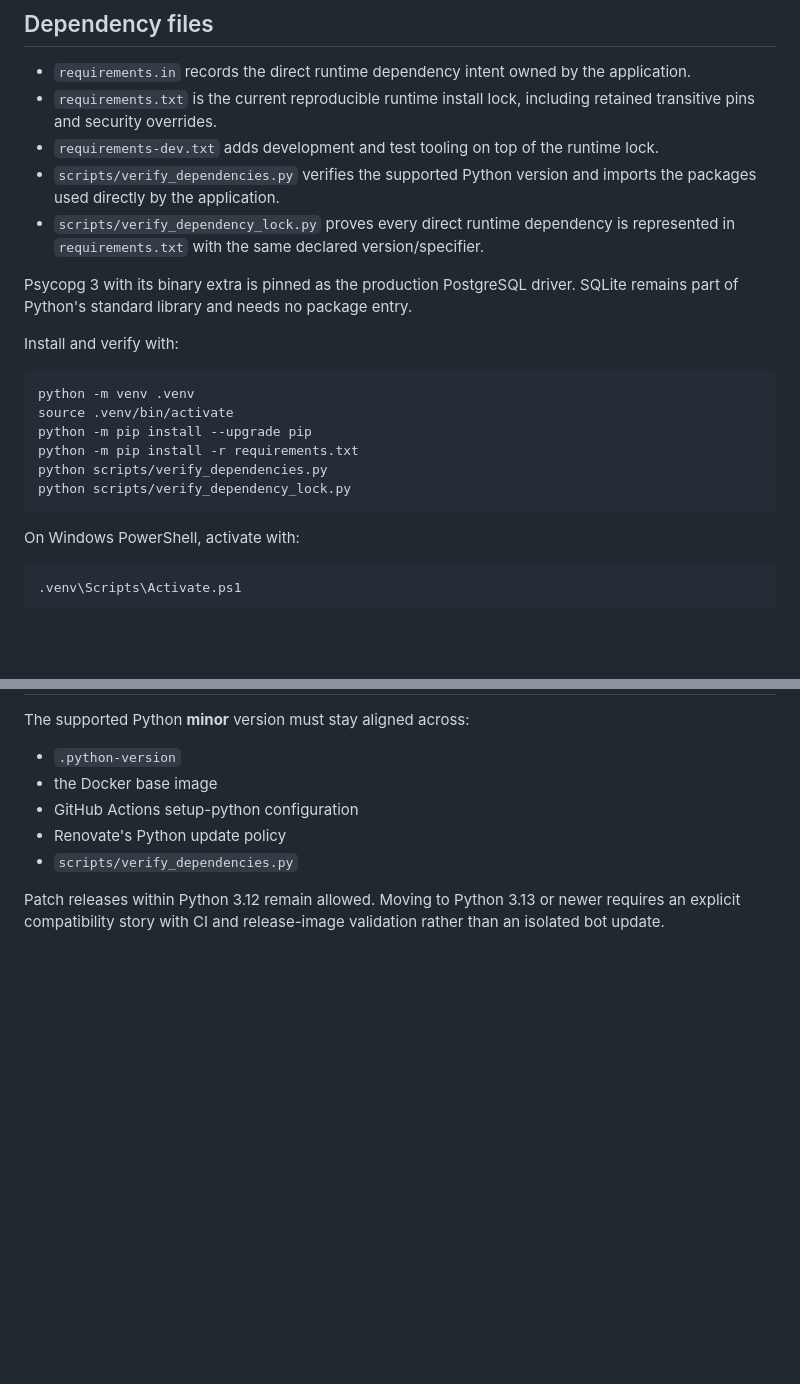
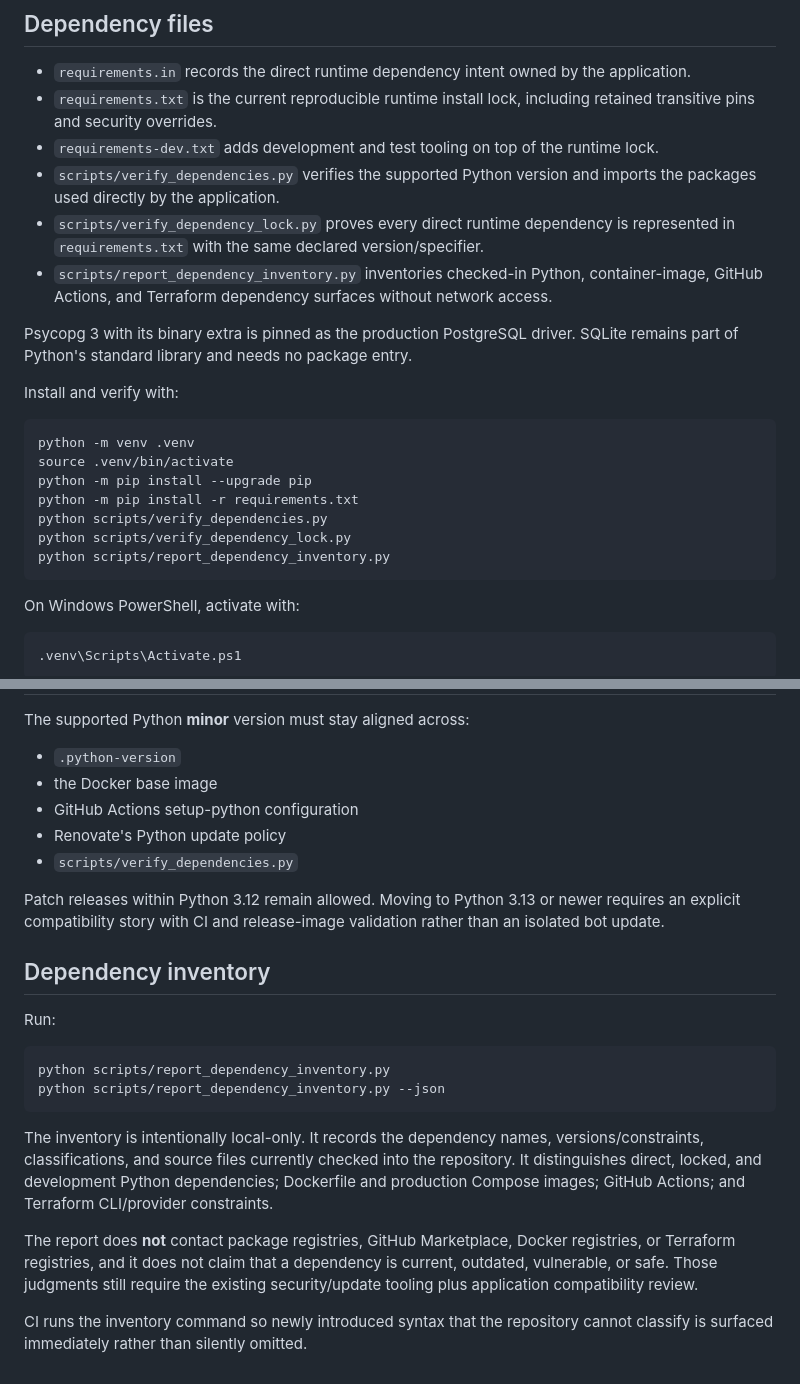
Before and after one commit to drakeg/twitclone, a Markdown page: docs/dependencies.md, 2 parts joined by grey strips. Drawn GitHub-style; blank space fills up the shorter version.

Commit message:
Document local dependency inventory

````diff
--- a/docs/dependencies.md
+++ b/docs/dependencies.md
@@ -11,6 +11,7 @@ TwitClone currently targets **Python 3.12.x**. The repository-level `.python-ver
 - `requirements-dev.txt` adds development and test tooling on top of the runtime lock.
 - `scripts/verify_dependencies.py` verifies the supported Python version and imports the packages used directly by the application.
 - `scripts/verify_dependency_lock.py` proves every direct runtime dependency is represented in `requirements.txt` with the same declared version/specifier.
+- `scripts/report_dependency_inventory.py` inventories checked-in Python, container-image, GitHub Actions, and Terraform dependency surfaces without network access.
 
 Psycopg 3 with its binary extra is pinned as the production PostgreSQL driver.
 SQLite remains part of Python's standard library and needs no package entry.
@@ -24,6 +25,7 @@ python -m pip install --upgrade pip
 python -m pip install -r requirements.txt
 python scripts/verify_dependencies.py
 python scripts/verify_dependency_lock.py
+python scripts/report_dependency_inventory.py
 ```
 
 On Windows PowerShell, activate with:
@@ -85,3 +87,27 @@ The supported Python **minor** version must stay aligned across:
 - `scripts/verify_dependencies.py`
 
 Patch releases within Python 3.12 remain allowed. Moving to Python 3.13 or newer requires an explicit compatibility story with CI and release-image validation rather than an isolated bot update.
+
+
+## Dependency inventory
+
+Run:
+
+```bash
+python scripts/report_dependency_inventory.py
+python scripts/report_dependency_inventory.py --json
+```
+
+The inventory is intentionally local-only. It records the dependency names,
+versions/constraints, classifications, and source files currently checked into
+the repository. It distinguishes direct, locked, and development Python
+dependencies; Dockerfile and production Compose images; GitHub Actions; and
+Terraform CLI/provider constraints.
+
+The report does **not** contact package registries, GitHub Marketplace, Docker
+registries, or Terraform registries, and it does not claim that a dependency is
+current, outdated, vulnerable, or safe. Those judgments still require the
+existing security/update tooling plus application compatibility review.
+
+CI runs the inventory command so newly introduced syntax that the repository
+cannot classify is surfaced immediately rather than silently omitted.
````
